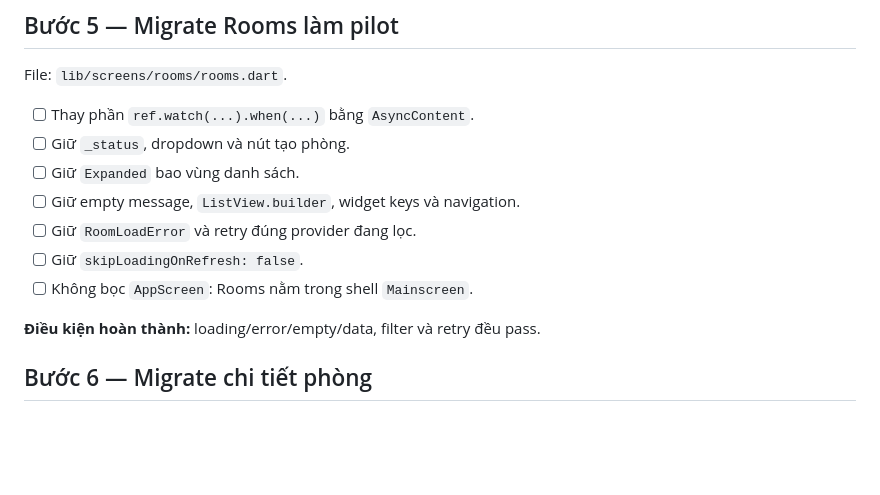
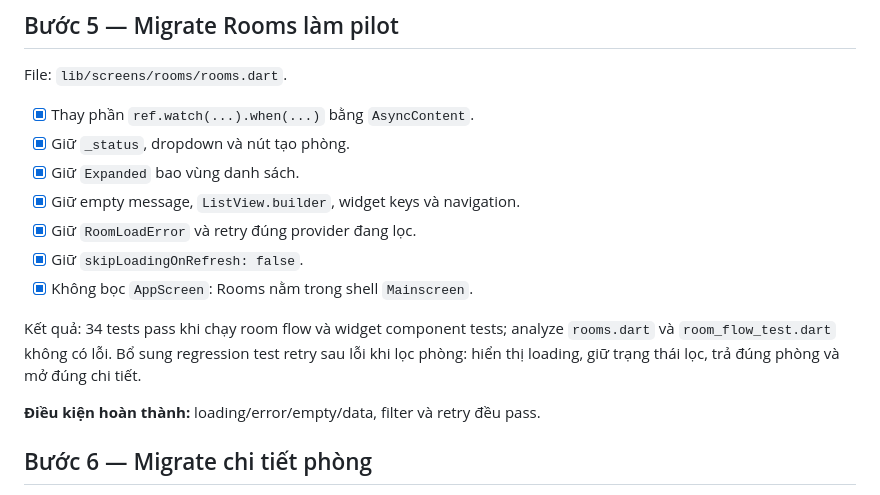
Before and after one commit to githubcuaan/bidart, a Markdown page: docs/ui/generic_screen_refactor_plan.md, the part around the change. Drawn GitHub-style; blank space fills up the shorter version.

Commit message:
docs(ui): record step 5 rooms migration

```diff
--- a/docs/ui/generic_screen_refactor_plan.md
+++ b/docs/ui/generic_screen_refactor_plan.md
@@ -181,13 +181,15 @@ Kết quả: 15 widget tests pass (4 AppScreen, 11 AsyncContent); analyze các c
 
 File: `lib/screens/rooms/rooms.dart`.
 
-- [ ] Thay phần `ref.watch(...).when(...)` bằng `AsyncContent`.
-- [ ] Giữ `_status`, dropdown và nút tạo phòng.
-- [ ] Giữ `Expanded` bao vùng danh sách.
-- [ ] Giữ empty message, `ListView.builder`, widget keys và navigation.
-- [ ] Giữ `RoomLoadError` và retry đúng provider đang lọc.
-- [ ] Giữ `skipLoadingOnRefresh: false`.
-- [ ] Không bọc `AppScreen`: Rooms nằm trong shell `Mainscreen`.
+- [x] Thay phần `ref.watch(...).when(...)` bằng `AsyncContent`.
+- [x] Giữ `_status`, dropdown và nút tạo phòng.
+- [x] Giữ `Expanded` bao vùng danh sách.
+- [x] Giữ empty message, `ListView.builder`, widget keys và navigation.
+- [x] Giữ `RoomLoadError` và retry đúng provider đang lọc.
+- [x] Giữ `skipLoadingOnRefresh: false`.
+- [x] Không bọc `AppScreen`: Rooms nằm trong shell `Mainscreen`.
+
+Kết quả: 34 tests pass khi chạy room flow và widget component tests; analyze `rooms.dart` và `room_flow_test.dart` không có lỗi. Bổ sung regression test retry sau lỗi khi lọc phòng: hiển thị loading, giữ trạng thái lọc, trả đúng phòng và mở đúng chi tiết.
 
 **Điều kiện hoàn thành:** loading/error/empty/data, filter và retry đều pass.
 
```
